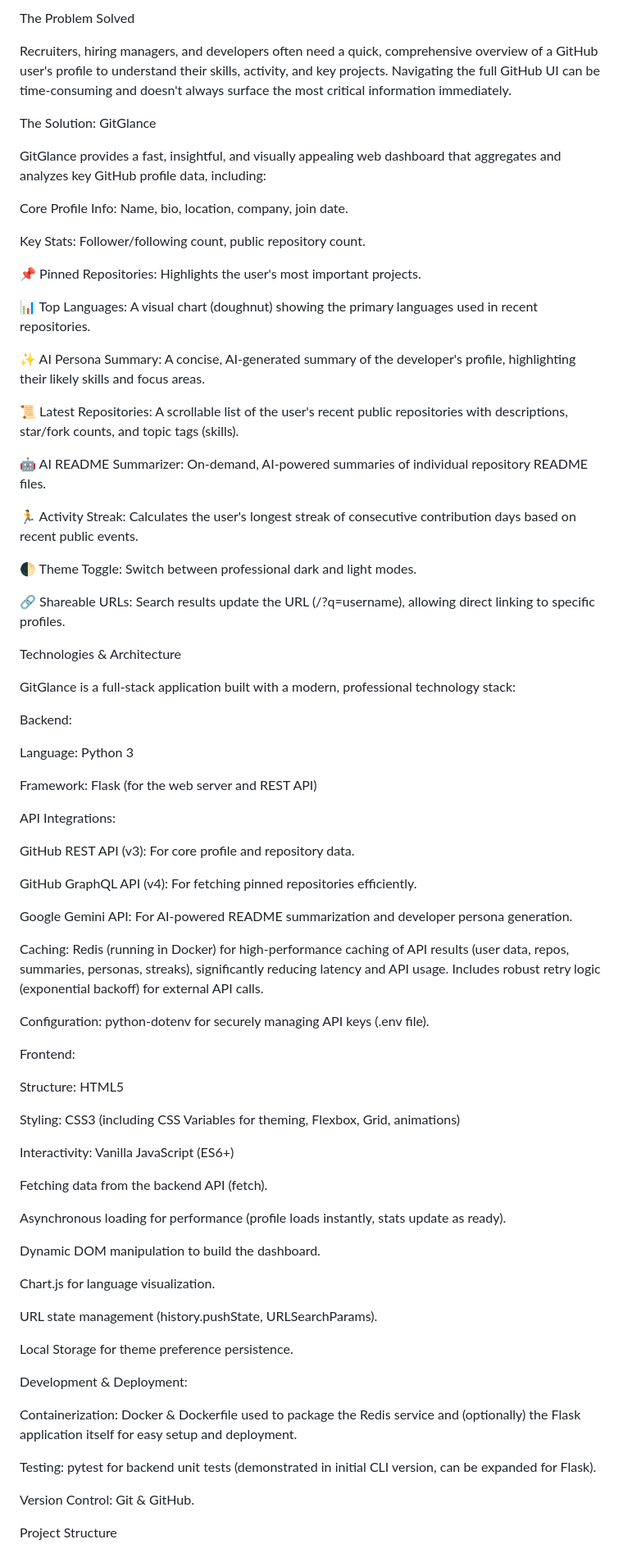
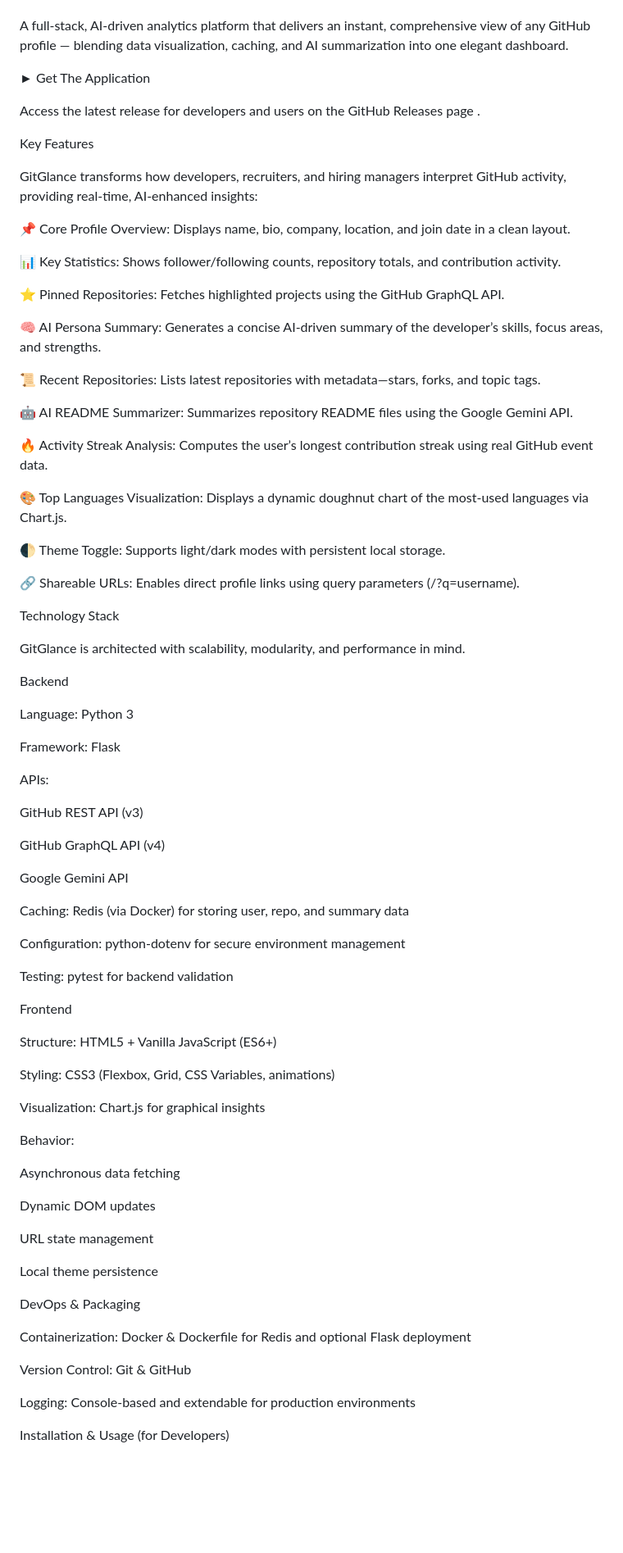
Before and after one commit to BattuNarayana/git-glance, a Markdown page: README.md, the part around one of its changes. Shown at 82% size. Drawn GitHub-style; blank space fills up the shorter version.

Commit message:
updating READDME file

```diff
--- a/README.md
+++ b/README.md
@@ -6,81 +4,85 @@ GitGlance is a deep-dive analytics platform for GitHub profiles, designed to pro
 
-The Problem Solved
 
-Recruiters, hiring managers, and developers often need a quick, comprehensive overview of a GitHub user's profile to understand their skills, activity, and key projects. Navigating the full GitHub UI can be time-consuming and doesn't always surface the most critical information immediately.
+A full-stack, AI-driven analytics platform that delivers an instant, comprehensive view of any GitHub profile — blending data visualization, caching, and AI summarization into one elegant dashboard.
 
-The Solution: GitGlance
+► Get The Application
 
-GitGlance provides a fast, insightful, and visually appealing web dashboard that aggregates and analyzes key GitHub profile data, including:
+Access the latest release for developers and users on the GitHub Releases page
+.
 
-Core Profile Info: Name, bio, location, company, join date.
+Key Features
 
-Key Stats: Follower/following count, public repository count.
+GitGlance transforms how developers, recruiters, and hiring managers interpret GitHub activity, providing real-time, AI-enhanced insights:
 
-📌 Pinned Repositories: Highlights the user's most important projects.
+📌 Core Profile Overview: Displays name, bio, company, location, and join date in a clean layout.
 
-📊 Top Languages: A visual chart (doughnut) showing the primary languages used in recent repositories.
+📊 Key Statistics: Shows follower/following counts, repository totals, and contribution activity.
 
-✨ AI Persona Summary: A concise, AI-generated summary of the developer's profile, highlighting their likely skills and focus areas.
+⭐ Pinned Repositories: Fetches highlighted projects using the GitHub GraphQL API.
 
-📜 Latest Repositories: A scrollable list of the user's recent public repositories with descriptions, star/fork counts, and topic tags (skills).
+🧠 AI Persona Summary: Generates a concise AI-driven summary of the developer’s skills, focus areas, and strengths.
 
-🤖 AI README Summarizer: On-demand, AI-powered summaries of individual repository README files.
+📜 Recent Repositories: Lists latest repositories with metadata—stars, forks, and topic tags.
 
-🏃 Activity Streak: Calculates the user's longest streak of consecutive contribution days based on recent public events.
+🤖 AI README Summarizer: Summarizes repository README files using the Google Gemini API.
 
-🌓 Theme Toggle: Switch between professional dark and light modes.
+🔥 Activity Streak Analysis: Computes the user’s longest contribution streak using real GitHub event data.
 
-🔗 Shareable URLs: Search results update the URL (/?q=username), allowing direct linking to specific profiles.
+🎨 Top Languages Visualization: Displays a dynamic doughnut chart of the most-used languages via Chart.js.
 
-Technologies & Architecture
+🌓 Theme Toggle: Supports light/dark modes with persistent local storage.
 
-GitGlance is a full-stack application built with a modern, professional technology stack:
+🔗 Shareable URLs: Enables direct profile links using query parameters (/?q=username).
 
-Backend:
+Technology Stack
+
+GitGlance is architected with scalability, modularity, and performance in mind.
+
+Backend
 
 Language: Python 3
 
-Framework: Flask (for the web server and REST API)
+Framework: Flask
 
-API Integrations:
+APIs:
 
-GitHub REST API (v3): For core profile and repository data.
+GitHub REST API (v3)
 
-GitHub GraphQL API (v4): For fetching pinned repositories efficiently.
+GitHub GraphQL API (v4)
 
-Google Gemini API: For AI-powered README summarization and developer persona generation.
+Google Gemini API
 
-Caching: Redis (running in Docker) for high-performance caching of API results (user data, repos, summaries, personas, streaks), significantly reducing latency and API usage. Includes robust retry logic (exponential backoff) for external API calls.
+Caching: Redis (via Docker) for storing user, repo, and summary data
 
-Configuration: python-dotenv for securely managing API keys (.env file).
+Configuration: python-dotenv for secure environment management
 
-Frontend:
+Testing: pytest for backend validation
 
-Structure: HTML5
+Frontend
 
-Styling: CSS3 (including CSS Variables for theming, Flexbox, Grid, animations)
+Structure: HTML5 + Vanilla JavaScript (ES6+)
 
-Interactivity: Vanilla JavaScript (ES6+)
+Styling: CSS3 (Flexbox, Grid, CSS Variables, animations)
 
-Fetching data from the backend API (fetch).
+Visualization: Chart.js for graphical insights
 
-Asynchronous loading for performance (profile loads instantly, stats update as ready).
+Behavior:
 
-Dynamic DOM manipulation to build the dashboard.
+Asynchronous data fetching
 
-Chart.js for language visualization.
+Dynamic DOM updates
 
-URL state management (history.pushState, URLSearchParams).
+URL state management
 
-Local Storage for theme preference persistence.
+Local theme persistence
 
-Development & Deployment:
+DevOps & Packaging
 
-Containerization: Docker & Dockerfile used to package the Redis service and (optionally) the Flask application itself for easy setup and deployment.
+Containerization: Docker & Dockerfile for Redis and optional Flask deployment
 
-Testing: pytest for backend unit tests (demonstrated in initial CLI version, can be expanded for Flask).
+Version Control: Git & GitHub
 
-Version Control: Git & GitHub.
+Logging: Console-based and extendable for production environments
 
-Project Structure
+Installation & Usage (for Developers)
 
```
Also changed, not shown: other parts of README.md (+32 -35 lines).
